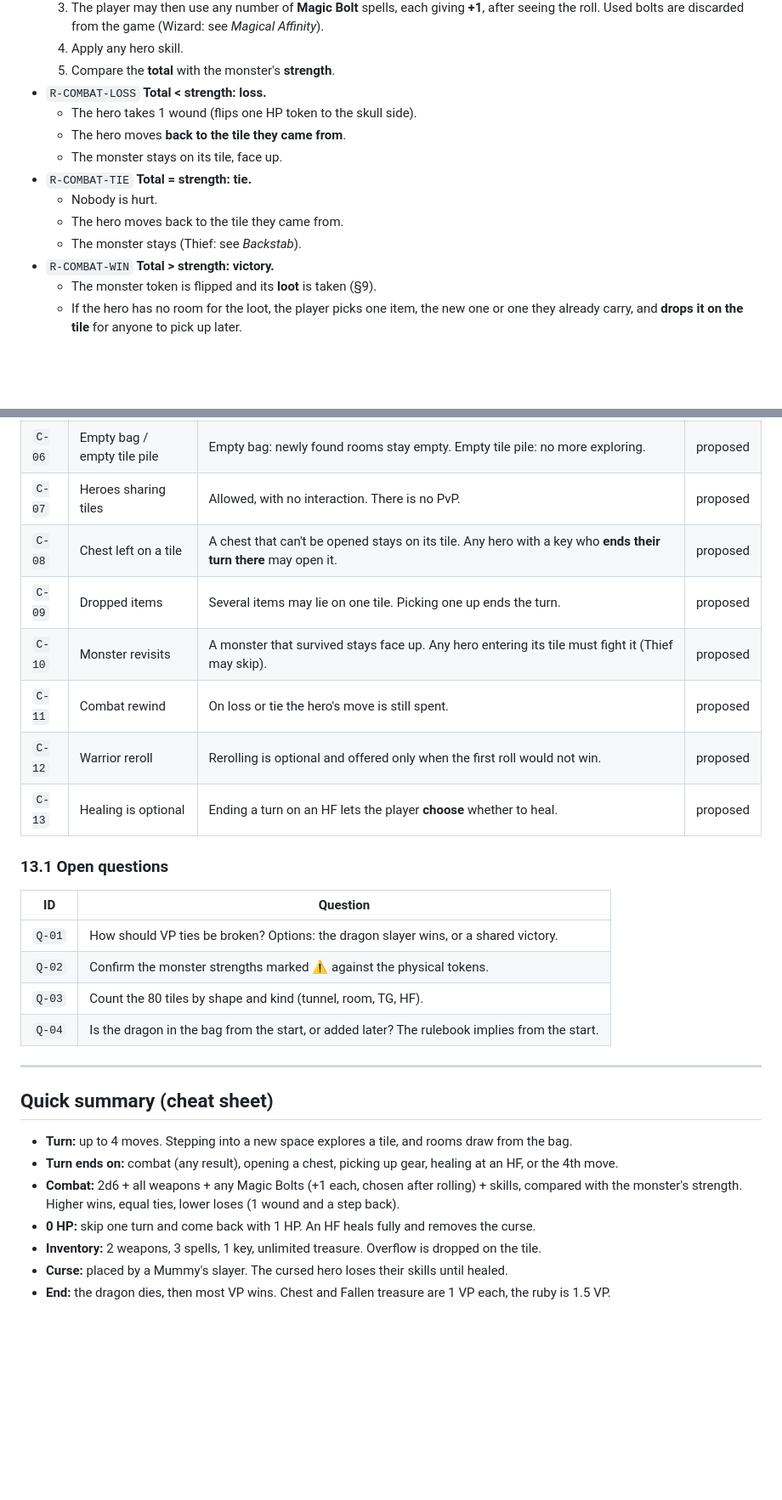
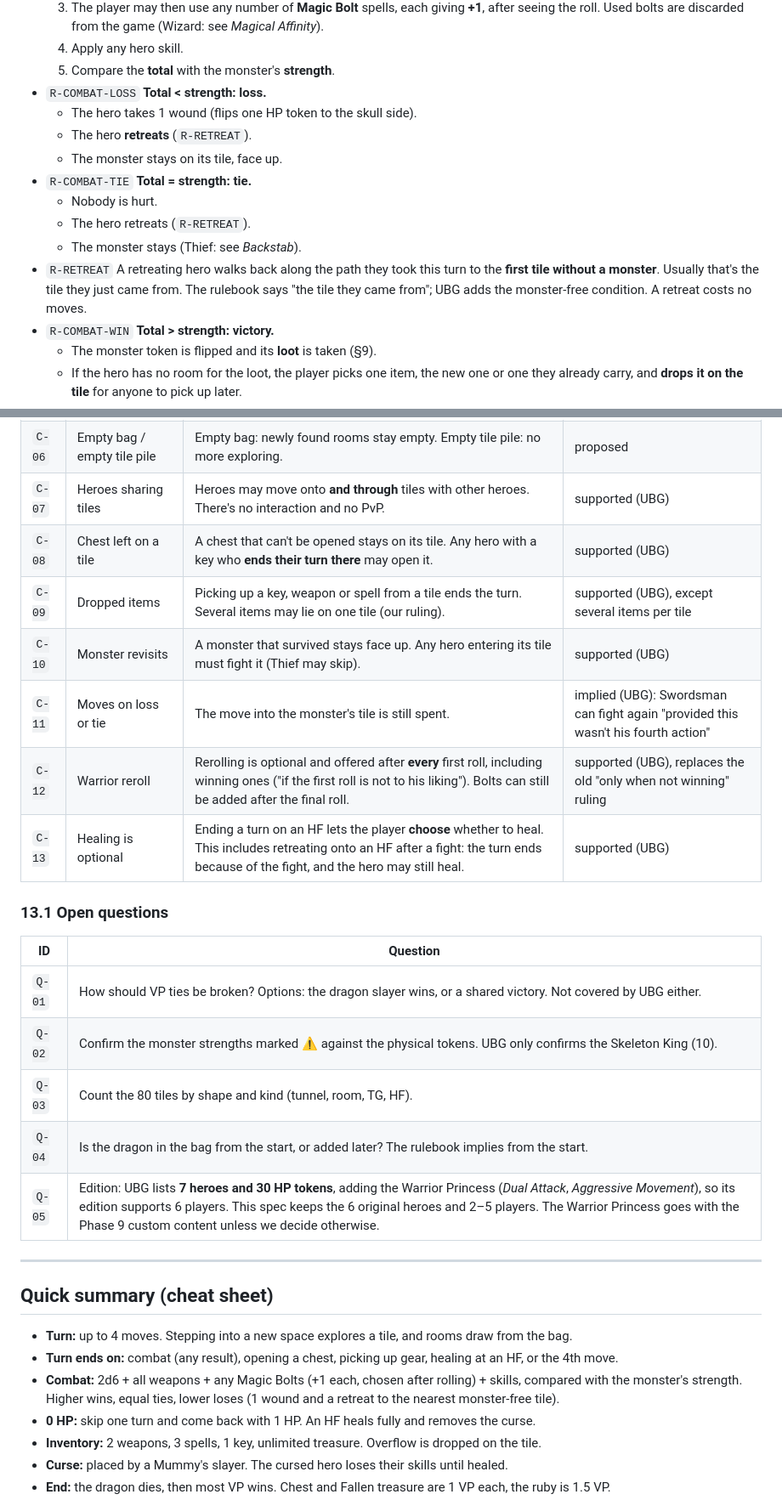
Before and after one commit to ra1g-eu/karak-web, a Markdown page: docs/RULES.md, 2 parts joined by grey strips. Shown at 85% size. Drawn GitHub-style; blank space fills up the shorter version.

```diff
--- a/docs/RULES.md
+++ b/docs/RULES.md
@@ -153,12 +156,15 @@ engine uses a placeholder distribution defined in one data file.
   5. Compare the **total** with the monster's **strength**.
 - `R-COMBAT-LOSS` **Total < strength: loss.**
   - The hero takes 1 wound (flips one HP token to the skull side).
-  - The hero moves **back to the tile they came from**.
+  - The hero **retreats** (`R-RETREAT`).
   - The monster stays on its tile, face up.
 - `R-COMBAT-TIE` **Total = strength: tie.**
   - Nobody is hurt.
-  - The hero moves back to the tile they came from.
+  - The hero retreats (`R-RETREAT`).
   - The monster stays (Thief: see *Backstab*).
+- `R-RETREAT` A retreating hero walks back along the path they took this turn to the **first tile
+  without a monster**. Usually that's the tile they just came from. The rulebook says "the tile
+  they came from"; UBG adds the monster-free condition. A retreat costs no moves.
 - `R-COMBAT-WIN` **Total > strength: victory.**
   - The monster token is flipped and its **loot** is taken (§9).
   - If the hero has no room for the loot, the player picks one item, the new one or one they
@@ -271,20 +280,21 @@ we confirm it together.
 | `C-06` | Empty bag / empty tile pile | Empty bag: newly found rooms stay empty. Empty tile pile: no more exploring. | proposed |
-| `C-07` | Heroes sharing tiles | Allowed, with no interaction. There is no PvP. | proposed |
-| `C-08` | Chest left on a tile | A chest that can't be opened stays on its tile. Any hero with a key who **ends their turn there** may open it. | proposed |
-| `C-09` | Dropped items | Several items may lie on one tile. Picking one up ends the turn. | proposed |
-| `C-10` | Monster revisits | A monster that survived stays face up. Any hero entering its tile must fight it (Thief may skip). | proposed |
-| `C-11` | Combat rewind | On loss or tie the hero's move is still spent. | proposed |
-| `C-12` | Warrior reroll | Rerolling is optional and offered only when the first roll would not win. | proposed |
-| `C-13` | Healing is optional | Ending a turn on an HF lets the player **choose** whether to heal. | proposed |
+| `C-07` | Heroes sharing tiles | Heroes may move onto **and through** tiles with other heroes. There's no interaction and no PvP. | supported (UBG) |
+| `C-08` | Chest left on a tile | A chest that can't be opened stays on its tile. Any hero with a key who **ends their turn there** may open it. | supported (UBG) |
+| `C-09` | Dropped items | Picking up a key, weapon or spell from a tile ends the turn. Several items may lie on one tile (our ruling). | supported (UBG), except several items per tile |
+| `C-10` | Monster revisits | A monster that survived stays face up. Any hero entering its tile must fight it (Thief may skip). | supported (UBG) |
+| `C-11` | Moves on loss or tie | The move into the monster's tile is still spent. | implied (UBG): Swordsman can fight again "provided this wasn't his fourth action" |
+| `C-12` | Warrior reroll | Rerolling is optional and offered after **every** first roll, including winning ones ("if the first roll is not to his liking"). Bolts can still be added after the final roll. | supported (UBG), replaces the old "only when not winning" ruling |
+| `C-13` | Healing is optional | Ending a turn on an HF lets the player **choose** whether to heal. This includes retreating onto an HF after a fight: the turn ends because of the fight, and the hero may still heal. | supported (UBG) |
 
 ### 13.1 Open questions
 
 | ID | Question |
 |---|---|
-| `Q-01` | How should VP ties be broken? Options: the dragon slayer wins, or a shared victory. |
-| `Q-02` | Confirm the monster strengths marked ⚠ against the physical tokens. |
+| `Q-01` | How should VP ties be broken? Options: the dragon slayer wins, or a shared victory. Not covered by UBG either. |
+| `Q-02` | Confirm the monster strengths marked ⚠ against the physical tokens. UBG only confirms the Skeleton King (10). |
 | `Q-03` | Count the 80 tiles by shape and kind (tunnel, room, TG, HF). |
 | `Q-04` | Is the dragon in the bag from the start, or added later? The rulebook implies from the start. |
+| `Q-05` | Edition: UBG lists **7 heroes and 30 HP tokens**, adding the Warrior Princess (*Dual Attack*, *Aggressive Movement*), so its edition supports 6 players. This spec keeps the 6 original heroes and 2–5 players. The Warrior Princess goes with the Phase 9 custom content unless we decide otherwise. |
 
 ---
 
@@ -294,7 +304,7 @@ we confirm it together.
 - **Turn ends on:** combat (any result), opening a chest, picking up gear, healing at an HF, or
   the 4th move.
 - **Combat:** 2d6 + all weapons + any Magic Bolts (+1 each, chosen after rolling) + skills, compared
-  with the monster's strength. Higher wins, equal ties, lower loses (1 wound and a step back).
+  with the monster's strength. Higher wins, equal ties, lower loses (1 wound and a retreat to the nearest monster-free tile).
 - **0 HP:** skip one turn and come back with 1 HP. An HF heals fully and removes the curse.
 - **Inventory:** 2 weapons, 3 spells, 1 key, unlimited treasure. Overflow is dropped on the tile.
 - **Curse:** placed by a Mummy's slayer. The cursed hero loses their skills until healed.
```
Also changed, not shown: other parts of docs/RULES.md (+16 -10 lines), docs/ROADMAP.md (+2 -1 lines).
